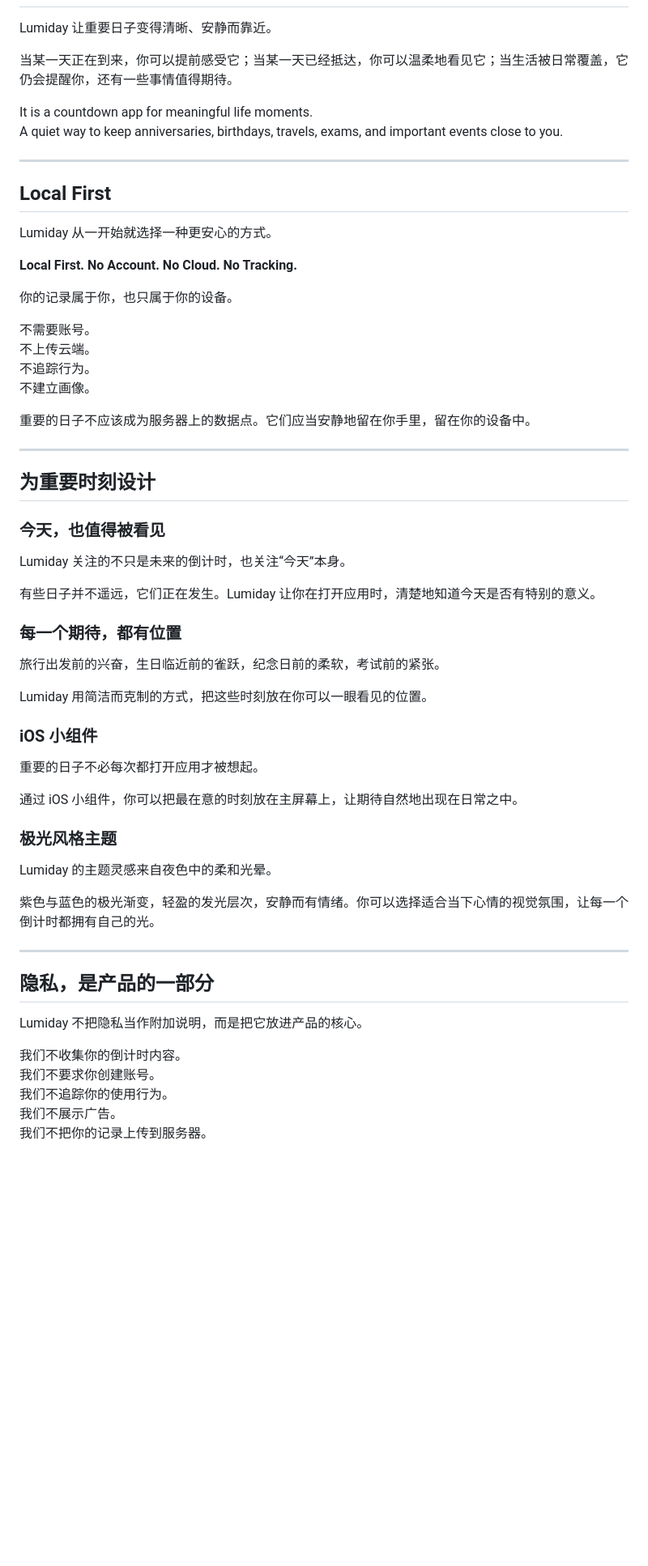
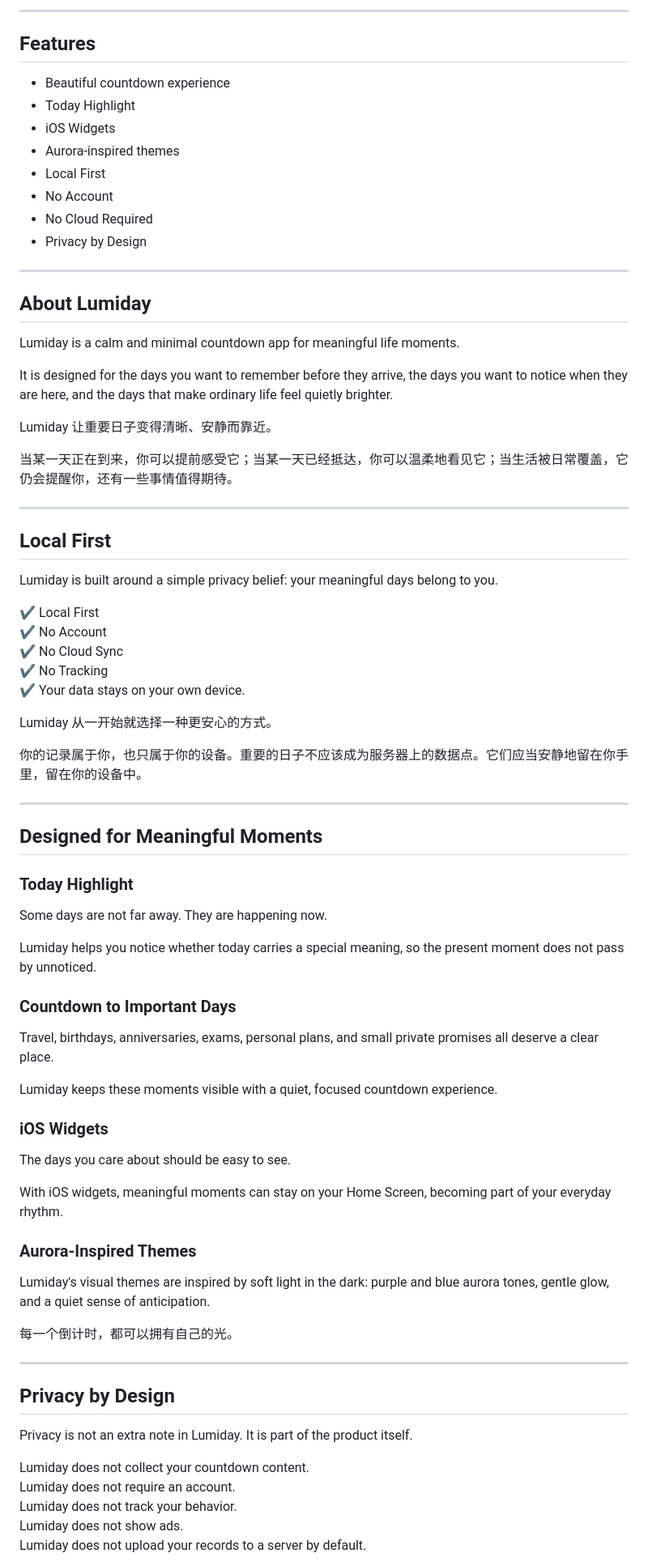
Before and after one commit to ubsion/lumiday, a Markdown page: README.md, the part around one of its changes. Shown at 81% size. Drawn GitHub-style; blank space fills up the shorter version.

```diff
--- a/README.md
+++ b/README.md
@@ -18,65 +46,81 @@ Lumiday 是一款为人生重要时刻而设计的倒计时应用。
+---
+
+## Features
+
+- Beautiful countdown experience
+- Today Highlight
+- iOS Widgets
+- Aurora-inspired themes
+- Local First
+- No Account
+- No Cloud Required
+- Privacy by Design
+
+---
+
+## About Lumiday
+
+Lumiday is a calm and minimal countdown app for meaningful life moments.
+
+It is designed for the days you want to remember before they arrive, the days you want to notice when they are here, and the days that make ordinary life feel quietly brighter.
 
 Lumiday 让重要日子变得清晰、安静而靠近。
 
 当某一天正在到来，你可以提前感受它；当某一天已经抵达，你可以温柔地看见它；当生活被日常覆盖，它仍会提醒你，还有一些事情值得期待。
 
-It is a countdown app for meaningful life moments.
-A quiet way to keep anniversaries, birthdays, travels, exams, and important events close to you.
-
 ---
 
 ## Local First
 
+Lumiday is built around a simple privacy belief: your meaningful days belong to you.
+
+✔ Local First
+✔ No Account
+✔ No Cloud Sync
+✔ No Tracking
+✔ Your data stays on your own device.
+
 Lumiday 从一开始就选择一种更安心的方式。
 
-**Local First. No Account. No Cloud. No Tracking.**
-
-你的记录属于你，也只属于你的设备。
-
-不需要账号。
-不上传云端。
-不追踪行为。
-不建立画像。
-
-重要的日子不应该成为服务器上的数据点。它们应当安静地留在你手里，留在你的设备中。
+你的记录属于你，也只属于你的设备。重要的日子不应该成为服务器上的数据点。它们应当安静地留在你手里，留在你的设备中。
 
 ---
 
-## 为重要时刻设计
+## Designed for Meaningful Moments
 
-### 今天，也值得被看见
+### Today Highlight
 
-Lumiday 关注的不只是未来的倒计时，也关注“今天”本身。
+Some days are not far away. They are happening now.
 
-有些日子并不遥远，它们正在发生。Lumiday 让你在打开应用时，清楚地知道今天是否有特别的意义。
+Lumiday helps you notice whether today carries a special meaning, so the present moment does not pass by unnoticed.
 
-### 每一个期待，都有位置
+### Countdown to Important Days
 
-旅行出发前的兴奋，生日临近前的雀跃，纪念日前的柔软，考试前的紧张。
+Travel, birthdays, anniversaries, exams, personal plans, and small private promises all deserve a clear place.
 
-Lumiday 用简洁而克制的方式，把这些时刻放在你可以一眼看见的位置。
+Lumiday keeps these moments visible with a quiet, focused countdown experience.
 
-### iOS 小组件
+### iOS Widgets
 
-重要的日子不必每次都打开应用才被想起。
+The days you care about should be easy to see.
 
-通过 iOS 小组件，你可以把最在意的时刻放在主屏幕上，让期待自然地出现在日常之中。
+With iOS widgets, meaningful moments can stay on your Home Screen, becoming part of your everyday rhythm.
 
-### 极光风格主题
+### Aurora-Inspired Themes
 
-Lumiday 的主题灵感来自夜色中的柔和光晕。
+Lumiday's visual themes are inspired by soft light in the dark: purple and blue aurora tones, gentle glow, and a quiet sense of anticipation.
 
-紫色与蓝色的极光渐变，轻盈的发光层次，安静而有情绪。你可以选择适合当下心情的视觉氛围，让每一个倒计时都拥有自己的光。
+每一个倒计时，都可以拥有自己的光。
 
 ---
 
-## 隐私，是产品的一部分
+## Privacy by Design
 
-Lumiday 不把隐私当作附加说明，而是把它放进产品的核心。
+Privacy is not an extra note in Lumiday. It is part of the product itself.
 
-我们不收集你的倒计时内容。
-我们不要求你创建账号。
-我们不追踪你的使用行为。
-我们不展示广告。
-我们不把你的记录上传到服务器。
+Lumiday does not collect your countdown content.
+Lumiday does not require an account.
+Lumiday does not track your behavior.
+Lumiday does not show ads.
+Lumiday does not upload your records to a server by default.
 
```
Also changed, not shown: other parts of README.md (+51 -14 lines).
